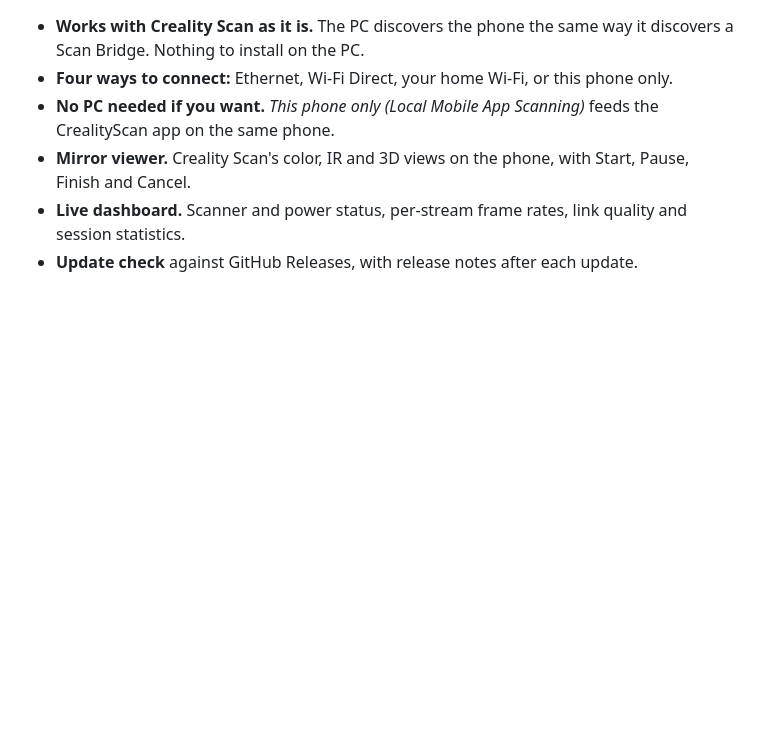
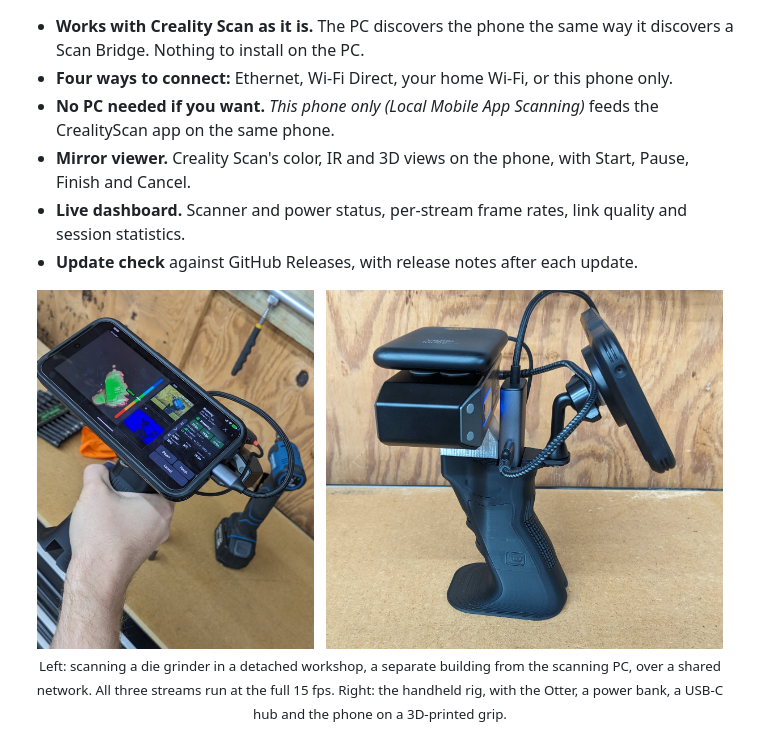
Before and after one commit to NickLD/CR-BYOB, a Markdown page: README.md, the part around the change. Rendered like a GitHub page; pictures changed too: docs/photos/rig-in-hand.jpg (added), docs/photos/rig-side.jpg (added); blank space fills up the shorter version.

Commit message:
README: photos of the scan rig in use (#4)
Two photos side by side under Features: an in-hand scan from a detached
workshop, showing the bridge working over a shared network from a separate
building, and a side view of the handheld rig. Both have their metadata
(GPS included) stripped and the home SSID blurred.

Co-authored-by: Claude Opus 5.5 <noreply@anthropic.com>

```diff
--- a/README.md
+++ b/README.md
@@ -39,6 +39,15 @@ finds it over the network like the real thing.
 - **Mirror viewer.** Creality Scan's color, IR and 3D views on the phone, with Start, Pause, Finish and Cancel.
 - **Live dashboard.** Scanner and power status, per-stream frame rates, link quality and session statistics.
 - **Update check** against GitHub Releases, with release notes after each update.
+
+<p align="center">
+  <img src="docs/photos/rig-in-hand.jpg" alt="Scanning a die grinder with a CR-Scan Otter and a phone running CR-BYOB, in a workshop" height="360">&nbsp;&nbsp;
+  <img src="docs/photos/rig-side.jpg" alt="A CR-Scan Otter, power bank, USB-C hub and phone mounted on a 3D-printed grip" height="360">
+  <br>
+  <sub>Left: scanning a die grinder in a detached workshop, a separate building from the scanning PC, over a
+  shared network. All three streams run at the full 15 fps. Right: the handheld rig, with the Otter, a power
+  bank, a USB-C hub and the phone on a 3D-printed grip.</sub>
+</p>
 
 <p align="center">
   <img src="docs/screenshots/mirror-landscape.png" alt="Mirror viewer in landscape during a scan over Wi-Fi Direct" width="100%">
```
